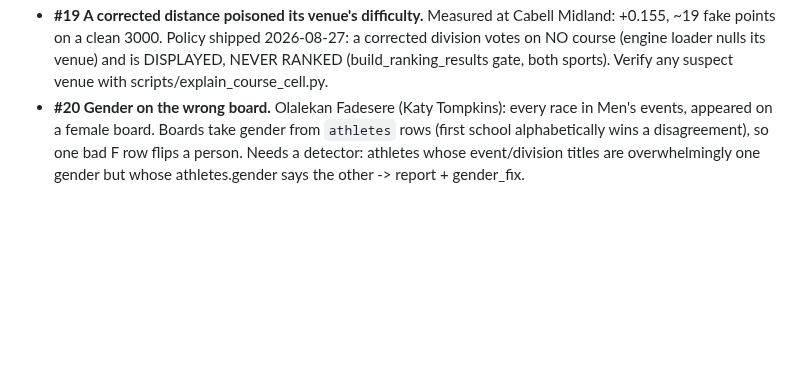
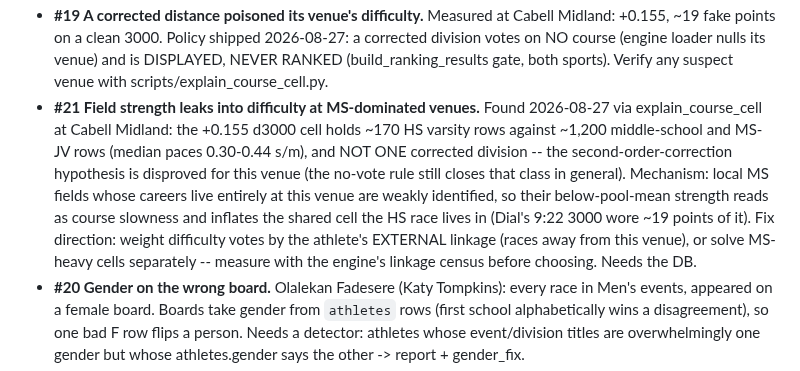
Before and after one commit to TadhgMurray/xc-predictor, a Markdown page: docs/SITE_NOTES.md, the part around the change. Rendered like a GitHub page; blank space fills up the shorter version.

Commit message:
docs: #21 -- MS field strength leaks into venue difficulty
The Cabell Midland cell listing disproves the corrected-division
hypothesis for this venue (no override anywhere in it) and shows the
real mechanism: ~1,200 weakly-linked middle-school rows against ~170 HS
rows in one shared d3000 cell, their below-pool-mean strength read as
course slowness.

Co-Authored-By: Claude Fable 5 <noreply@anthropic.com>
Claude-Session: https://claude.ai/code/session_01LGh4R4AXh7KLjn3TDSjtyj

```diff
--- a/docs/SITE_NOTES.md
+++ b/docs/SITE_NOTES.md
@@ -134,6 +134,19 @@ Issue ids (#n) are stable -- commits and conversation reference them.
   loader nulls its venue) and is DISPLAYED, NEVER RANKED
   (build_ranking_results gate, both sports). Verify any suspect venue
   with scripts/explain_course_cell.py.
+- **#21 Field strength leaks into difficulty at MS-dominated venues.**
+  Found 2026-08-27 via explain_course_cell at Cabell Midland: the +0.155
+  d3000 cell holds ~170 HS varsity rows against ~1,200 middle-school and
+  MS-JV rows (median paces 0.30-0.44 s/m), and NOT ONE corrected
+  division -- the second-order-correction hypothesis is disproved for
+  this venue (the no-vote rule still closes that class in general).
+  Mechanism: local MS fields whose careers live entirely at this venue
+  are weakly identified, so their below-pool-mean strength reads as
+  course slowness and inflates the shared cell the HS race lives in
+  (Dial's 9:22 3000 wore ~19 points of it). Fix direction: weight
+  difficulty votes by the athlete's EXTERNAL linkage (races away from
+  this venue), or solve MS-heavy cells separately -- measure with the
+  engine's linkage census before choosing. Needs the DB.
 - **#20 Gender on the wrong board.** Olalekan Fadesere (Katy Tompkins):
   every race in Men's events, appeared on a female board. Boards take
   gender from `athletes` rows (first school alphabetically wins a
```
